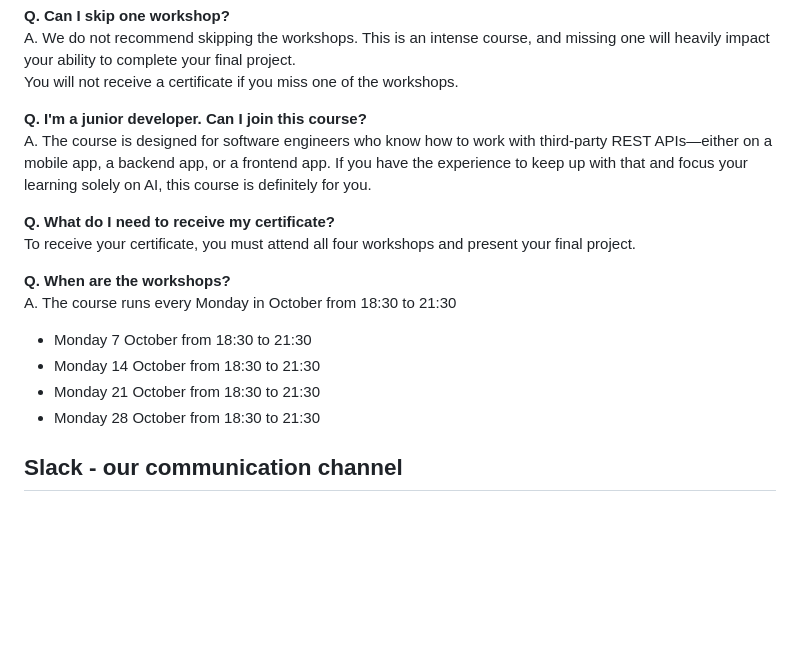
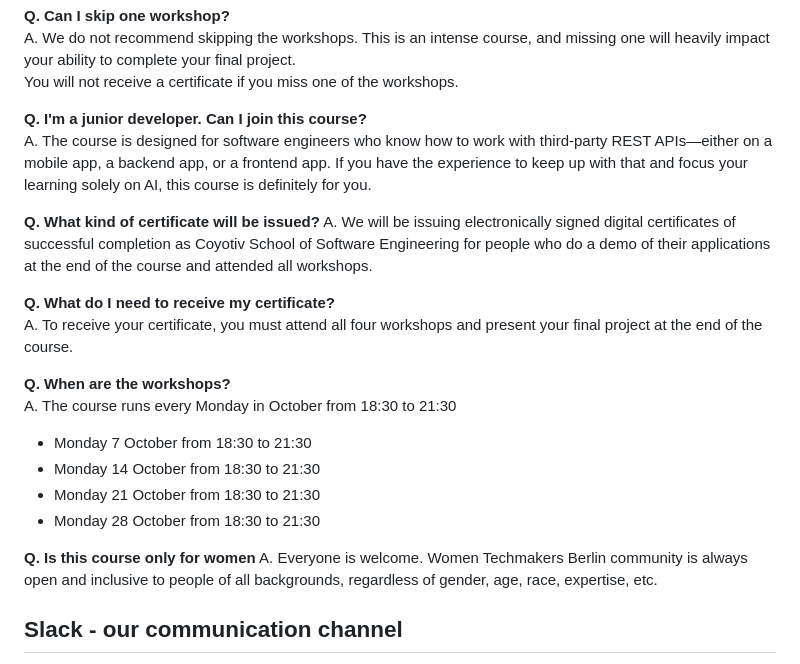
Before and after one commit to WTMBerlin/generative-ai-course, a Markdown page: README.md, the part around the change. Rendered like a GitHub page; blank space fills up the shorter version.

Commit message:
faq - certificate

```diff
--- a/README.md
+++ b/README.md
@@ -47,8 +47,11 @@ You will not receive a certificate if you miss one of the workshops.
 **Q. I'm a junior developer. Can I join this course?**
 A. The course is designed for software engineers who know how to work with third-party REST APIs—either on a mobile app, a backend app, or a frontend app. If you have the experience to keep up with that and focus your learning solely on AI, this course is definitely for you.
 
+**Q. What kind of certificate will be issued?**
+A. We will be issuing electronically signed digital certificates of successful completion as Coyotiv School of Software Engineering for people who do a demo of their applications at the end of the course and attended all workshops.
+
 **Q. What do I need to receive my certificate?**
-To receive your certificate, you must attend all four workshops and present your final project.
+A. To receive your certificate, you must attend all four workshops and present your final project at the end of the course.
 
 **Q. When are the workshops?**
 A. The course runs every Monday in October from 18:30 to 21:30
@@ -57,6 +60,8 @@ A. The course runs every Monday in October from 18:30 to 21:30
 - Monday 21 October from 18:30 to 21:30
 - Monday 28 October from 18:30 to 21:30
 
+**Q. Is this course only for women**
+A. Everyone is welcome. Women Techmakers Berlin community is always open and inclusive to people of all backgrounds, regardless of gender, age, race, expertise, etc.
 
 ## Slack - our communication channel
 
```
